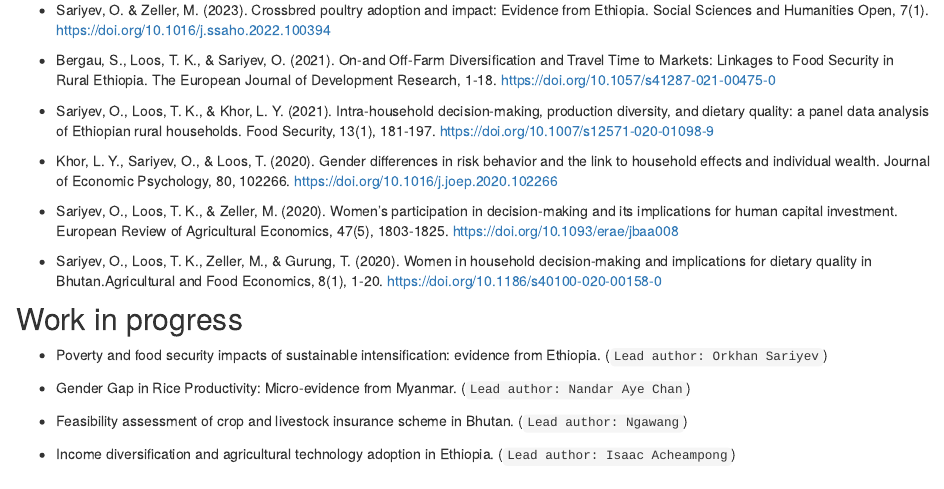
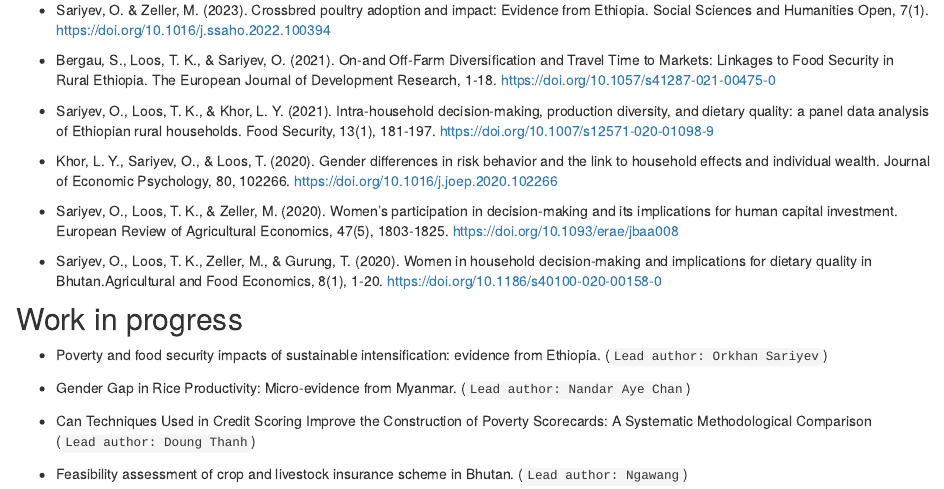
Before and after one commit to orkhan-sari/orkhansari, an R Markdown document (research.Rmd): the page in a window 1100 px wide, from 500 px down. Rendered offline with R 4.5, knitr and Pandoc, with nearby package versions; drawn as R Markdown's standard HTML page in place of the format the file asks for.

Commit message:
working paper update

```diff
--- a/research.Rmd
+++ b/research.Rmd
@@ -48,6 +48,6 @@ knitr::opts_chunk$set(echo = TRUE)
 
 * Gender Gap in Rice Productivity: Micro-evidence from Myanmar. (`Lead author: Nandar Aye Chan`)
 
+* Can Techniques Used in Credit Scoring Improve the Construction of Poverty Scorecards: A Systematic Methodological Comparison  (`Lead author: Doung Thanh`)
+
 * Feasibility assessment of crop and livestock insurance scheme in Bhutan. (`Lead author: Ngawang`)
-
-* Income diversification and agricultural technology adoption in Ethiopia. (`Lead author: Isaac Acheampong`)
```
Also changed, not shown: 3 other files.
